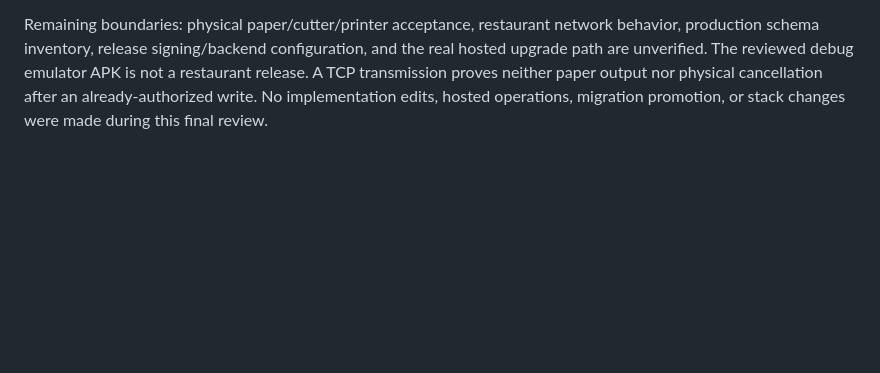
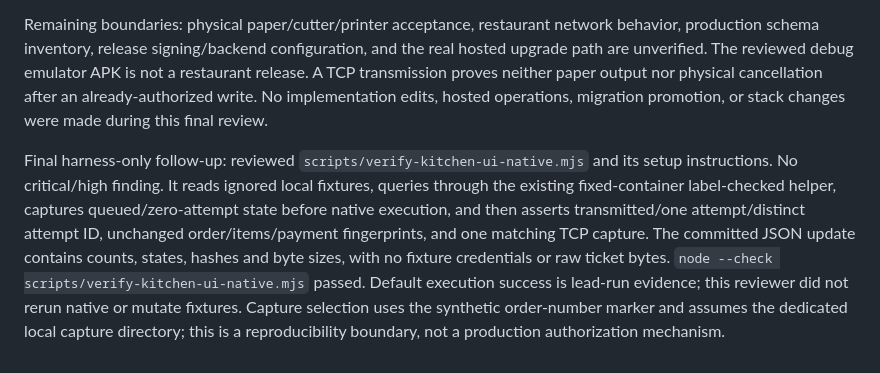
Before and after one commit to Averniq/SAAS-app, a Markdown page: docs/kitchen-printing-mainline-security-review.md, the part around the change. Rendered like a GitHub page; blank space fills up the shorter version.

Commit message:
docs(kitchen): record final reproducibility security review [skip netlify]

```diff
--- a/docs/kitchen-printing-mainline-security-review.md
+++ b/docs/kitchen-printing-mainline-security-review.md
@@ -83,3 +83,5 @@ Read the generated normal Gradle XML summaries: instrumentation 7 tests/0 failur
 Migration and conflict documents correctly keep all24 canonical files intact, state that the composed candidate must not be applied atop the seven old PR18 candidates, retain main authorization/payment/cloud/build boundaries, leave the candidate unpromoted, and require a separately authorized target-inventory/upgrade review before hosted application. No production compatibility or permission claim is inferred from fresh-local success.
 
 Remaining boundaries: physical paper/cutter/printer acceptance, restaurant network behavior, production schema inventory, release signing/backend configuration, and the real hosted upgrade path are unverified. The reviewed debug emulator APK is not a restaurant release. A TCP transmission proves neither paper output nor physical cancellation after an already-authorized write. No implementation edits, hosted operations, migration promotion, or stack changes were made during this final review.
+
+Final harness-only follow-up: reviewed `scripts/verify-kitchen-ui-native.mjs` and its setup instructions. No critical/high finding. It reads ignored local fixtures, queries through the existing fixed-container label-checked helper, captures queued/zero-attempt state before native execution, and then asserts transmitted/one attempt/distinct attempt ID, unchanged order/items/payment fingerprints, and one matching TCP capture. The committed JSON update contains counts, states, hashes and byte sizes, with no fixture credentials or raw ticket bytes. `node --check scripts/verify-kitchen-ui-native.mjs` passed. Default execution success is lead-run evidence; this reviewer did not rerun native or mutate fixtures. Capture selection uses the synthetic order-number marker and assumes the dedicated local capture directory; this is a reproducibility boundary, not a production authorization mechanism.
```
